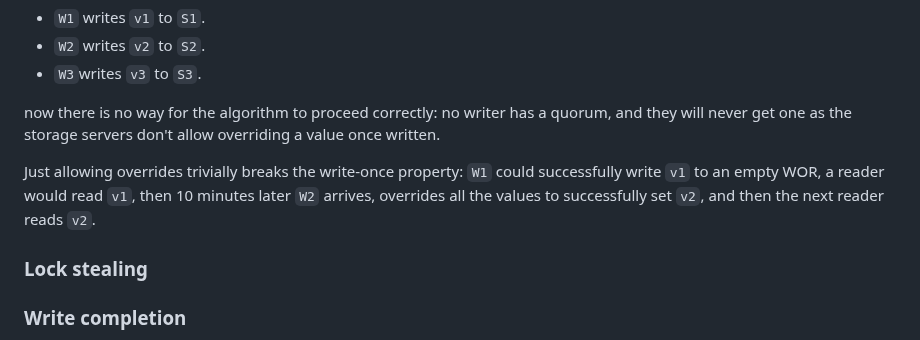
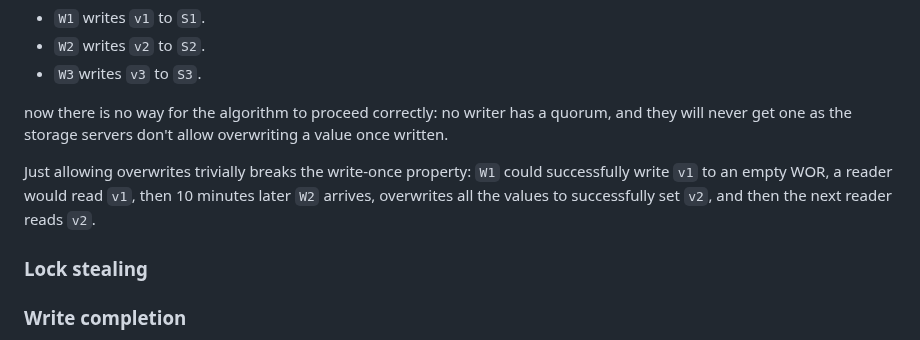
Before and after one commit to SystemFw/blog, a Markdown page: content/staging/paxos-failures.md, the part around the change. GitHub-like rendering.

Commit message:
Better noun

```diff
--- a/content/staging/paxos-failures.md
+++ b/content/staging/paxos-failures.md
@@ -341,13 +341,12 @@ first 3 events to happen are:
 
 now there is no way for the algorithm to proceed correctly: no writer
 has a quorum, and they will never get one as the storage servers don't
-allow overriding a value once written.
+allow overwriting a value once written.
 
-Just allowing overrides trivially breaks the write-once property: `W1`
+Just allowing overwrites trivially breaks the write-once property: `W1`
 could successfully write `v1` to an empty WOR, a reader would read
-`v1`, then 10 minutes later `W2` arrives, overrides all the values to
+`v1`, then 10 minutes later `W2` arrives, overwrites all the values to
 successfully set `v2`, and then the next reader reads `v2`.
-
 
 
 
```
